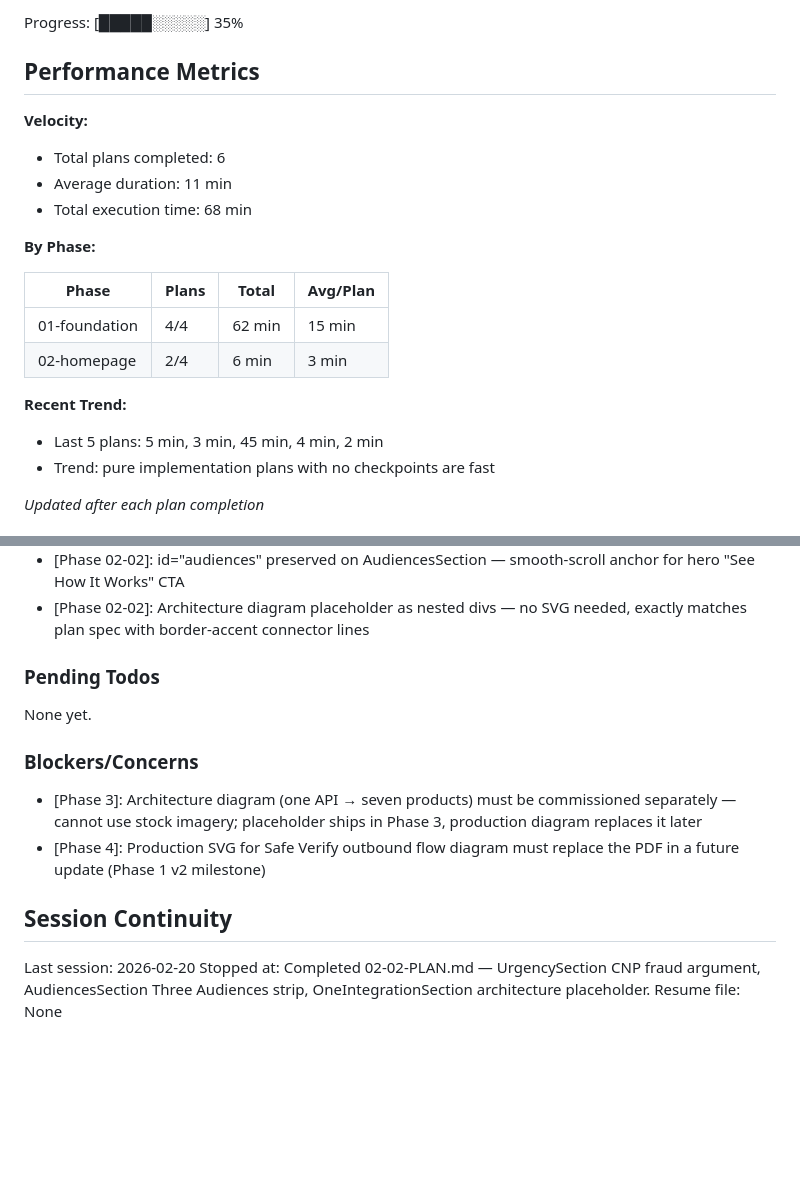
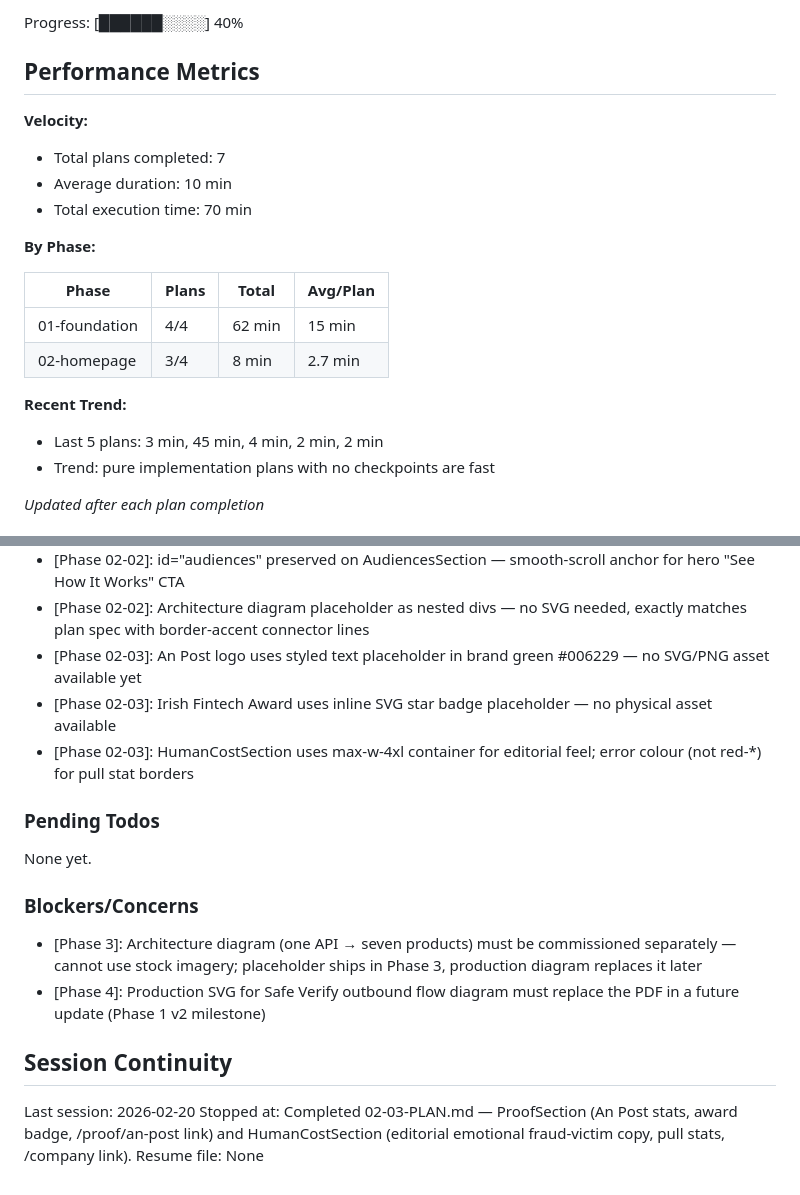
Before and after one commit to Safecypher/web, a Markdown page: .planning/STATE.md, 2 parts joined by grey strips. GitHub-like rendering; blank space fills up the shorter version.

```diff
--- a/.planning/STATE.md
+++ b/.planning/STATE.md
@@ -16,22 +16,22 @@ Last activity: 2026-02-20 — Plan 02-02 complete
 
-Progress: [█████░░░░░] 35%
+Progress: [██████░░░░] 40%
 
 ## Performance Metrics
 
 **Velocity:**
-- Total plans completed: 6
-- Average duration: 11 min
-- Total execution time: 68 min
+- Total plans completed: 7
+- Average duration: 10 min
+- Total execution time: 70 min
 
 **By Phase:**
 
 | Phase | Plans | Total | Avg/Plan |
 |-------|-------|-------|----------|
 | 01-foundation | 4/4 | 62 min | 15 min |
-| 02-homepage | 2/4 | 6 min | 3 min |
+| 02-homepage | 3/4 | 8 min | 2.7 min |
 
 **Recent Trend:**
-- Last 5 plans: 5 min, 3 min, 45 min, 4 min, 2 min
+- Last 5 plans: 3 min, 45 min, 4 min, 2 min, 2 min
 - Trend: pure implementation plans with no checkpoints are fast
 
 *Updated after each plan completion*
@@ -66,6 +66,9 @@ Recent decisions affecting current work:
 - [Phase 02-02]: UrgencySection uses bg-neutral for light section — contrasts against dark hero above, matches DaisyUI v5 semantic token as specified
 - [Phase 02-02]: id="audiences" preserved on AudiencesSection — smooth-scroll anchor for hero "See How It Works" CTA
 - [Phase 02-02]: Architecture diagram placeholder as nested divs — no SVG needed, exactly matches plan spec with border-accent connector lines
+- [Phase 02-03]: An Post logo uses styled text placeholder in brand green #006229 — no SVG/PNG asset available yet
+- [Phase 02-03]: Irish Fintech Award uses inline SVG star badge placeholder — no physical asset available
+- [Phase 02-03]: HumanCostSection uses max-w-4xl container for editorial feel; error colour (not red-*) for pull stat borders
 
 ### Pending Todos
 
@@ -79,5 +82,5 @@ None yet.
 ## Session Continuity
 
 Last session: 2026-02-20
-Stopped at: Completed 02-02-PLAN.md — UrgencySection CNP fraud argument, AudiencesSection Three Audiences strip, OneIntegrationSection architecture placeholder.
+Stopped at: Completed 02-03-PLAN.md — ProofSection (An Post stats, award badge, /proof/an-post link) and HumanCostSection (editorial emotional fraud-victim copy, pull stats, /company link).
 Resume file: None
```
Also changed, not shown: other parts of .planning/STATE.md (+3 -3 lines), .planning/REQUIREMENTS.md (+4 -4 lines), 1 other file.
